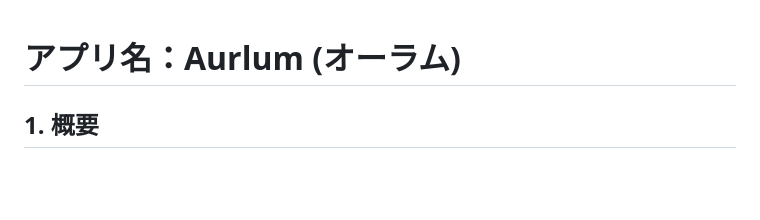
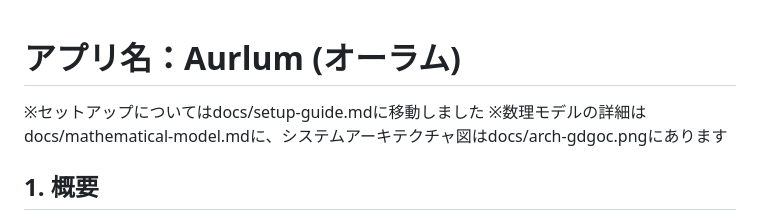
Before and after one commit to misanga1225/gdgoc, a Markdown page: README.md, the part around the change. Rendered like a GitHub page; blank space fills up the shorter version.

```diff
--- a/README.md
+++ b/README.md
@@ -1,4 +1,6 @@
 # アプリ名：Aurlum (オーラム)
+※セットアップについてはdocs/setup-guide.mdに移動しました
+※数理モデルの詳細はdocs/mathematical-model.mdに、システムアーキテクチャ図はdocs/arch-gdgoc.pngにあります
 
 ## 1. 概要
 医師が患者に送信した同意書・契約書を患者が閲覧しながら診療をする**オンライン診療**において、医療合意の「質の高さ」と「改ざん不能な証跡」を担保することを目指すシステム。
```
Also changed, not shown: docs/mathematical-model.md (added, +270 -0 lines).
